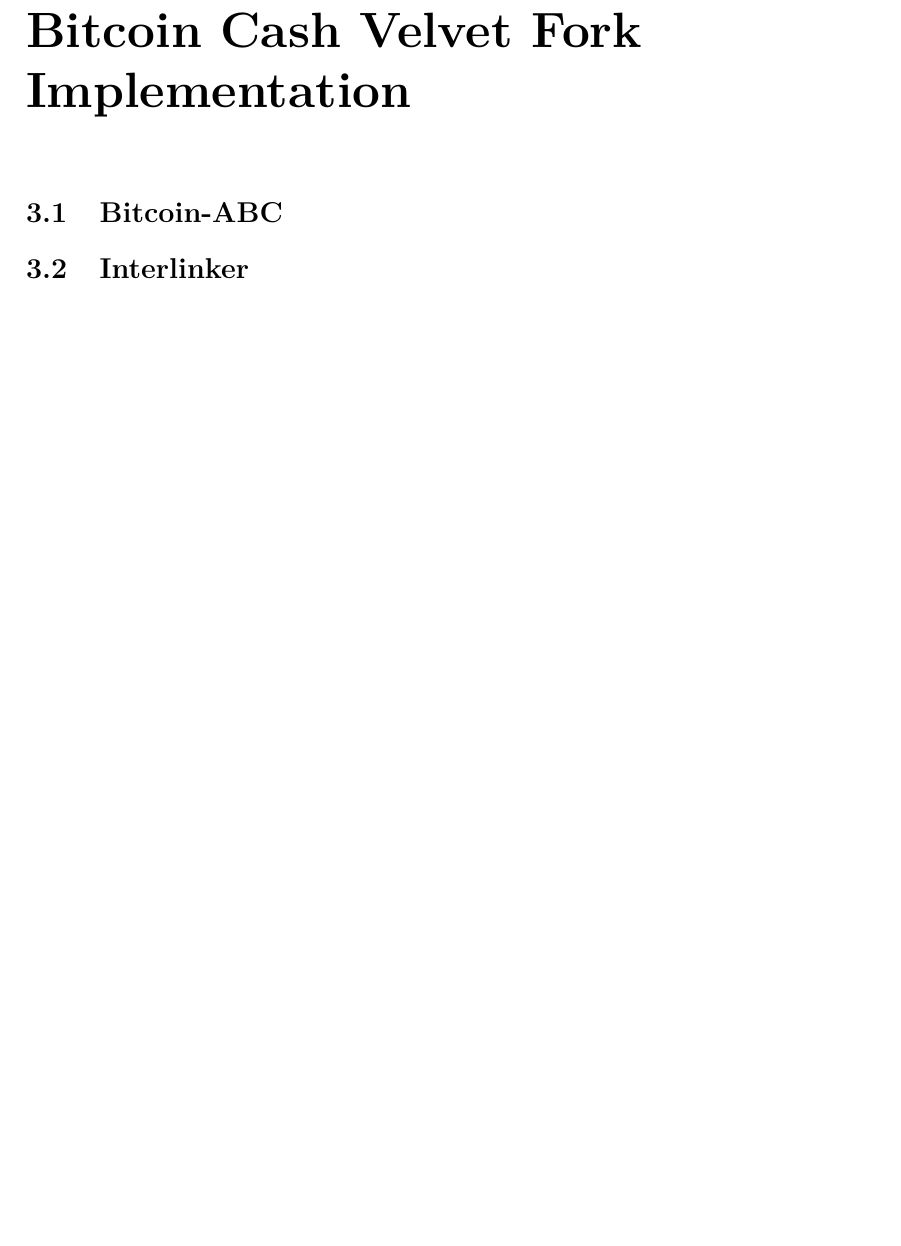
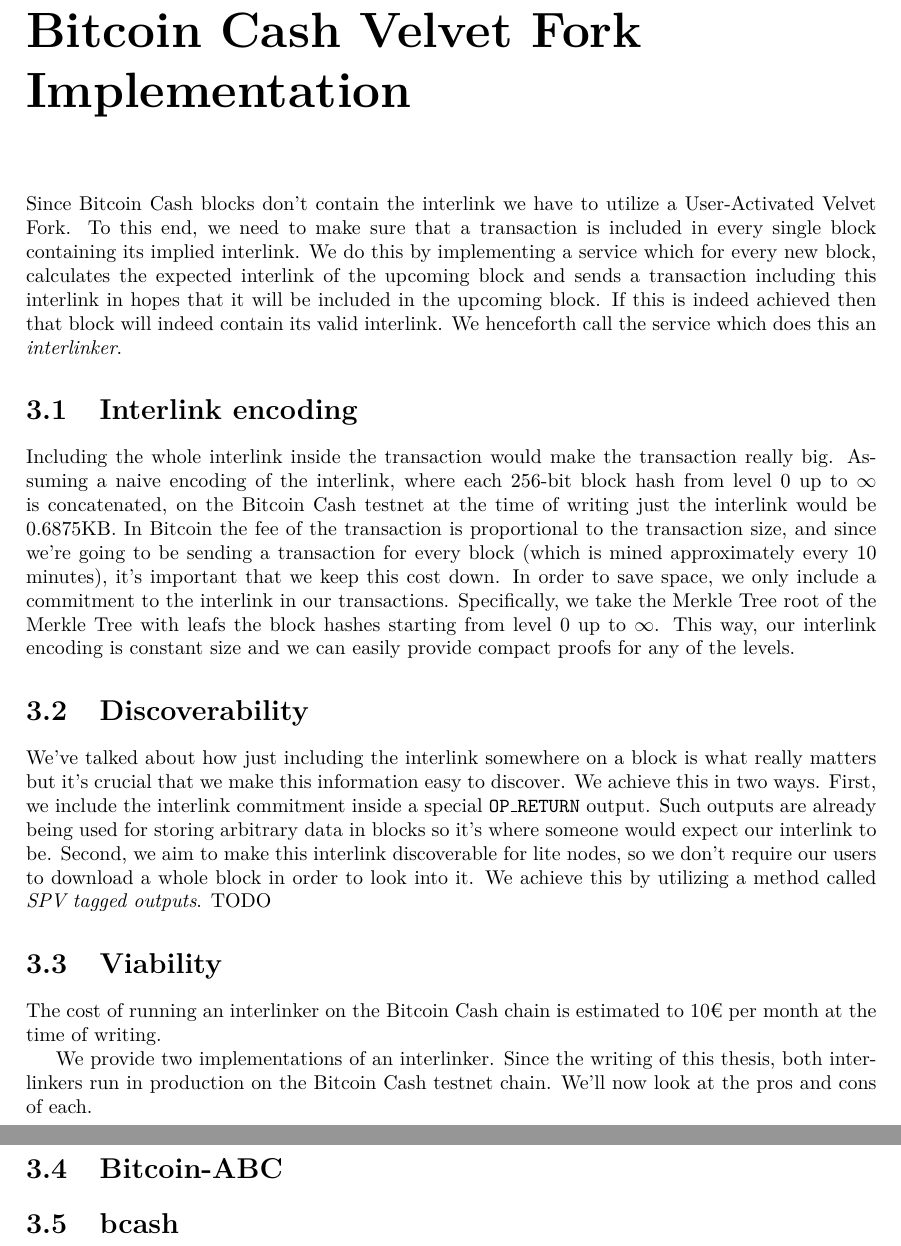
Before and after one commit to gtklocker/thesis, a LaTeX thesis (paper.tex, which reads chapters/interlinker.tex): part of page 19 of 22 before the commit and two parts of pages 19 and 20 of 23 after it, the two joined at a grey line, cut so that both start at the same text, the shorter picture padded with empty space. Compiled offline with pdfLaTeX.

Commit message:
write some about the interlinker

```diff
--- a/chapters/interlinker.tex
+++ b/chapters/interlinker.tex
@@ -1,4 +1,16 @@
 \chapter{Bitcoin Cash Velvet Fork Implementation}
+Since Bitcoin Cash blocks don't contain the interlink we have to utilize a User-Activated Velvet Fork. To this end, we need to make sure that a transaction is included in every single block containing its implied interlink. We do this by implementing a service which for every new block, calculates the expected interlink of the upcoming block and sends a transaction including this interlink in hopes that it will be included in the upcoming block. If this is indeed achieved then that block will indeed contain its valid interlink. We henceforth call the service which does this an \emph{interlinker}.
+
+\section{Interlink encoding}
+Including the whole interlink inside the transaction would make the transaction really big. Assuming a naive encoding of the interlink, where each 256-bit block hash from level $0$ up to $\infty$ is concatenated, on the Bitcoin Cash testnet at the time of writing just the interlink would be ~0.6875KB. In Bitcoin the fee of the transaction is proportional to the transaction size, and since we're going to be sending a transaction for every block (which is mined approximately every 10 minutes), it's important that we keep this cost down. In order to save space, we only include a commitment to the interlink in our transactions. Specifically, we take the Merkle Tree root of the Merkle Tree with leafs the block hashes starting from level $0$ up to $\infty$. This way, our interlink encoding is constant size and we can easily provide compact proofs for any of the levels.
+
+\section{Discoverability}
+We've talked about how just including the interlink somewhere on a block is what really matters but it's crucial that we make this information easy to discover. We achieve this in two ways. First, we include the interlink commitment inside a special \code{OP\_RETURN} output. Such outputs are already being used for storing arbitrary data in blocks so it's where someone would expect our interlink to be. Second, we aim to make this interlink discoverable for lite nodes, so we don't require our users to download a whole block in order to look into it. We achieve this by utilizing a method called \emph{SPV tagged outputs}. TODO
+
+\section{Viability}
+The cost of running an interlinker on the Bitcoin Cash chain is estimated to 10€ per month at the time of writing.
+
+We provide two implementations of an interlinker. Since the writing of this thesis, both interlinkers run in production on the Bitcoin Cash testnet chain. We'll now look at the pros and cons of each.
 
 \section{Bitcoin-ABC}
-\section{Interlinker}
+\section{bcash}
```
